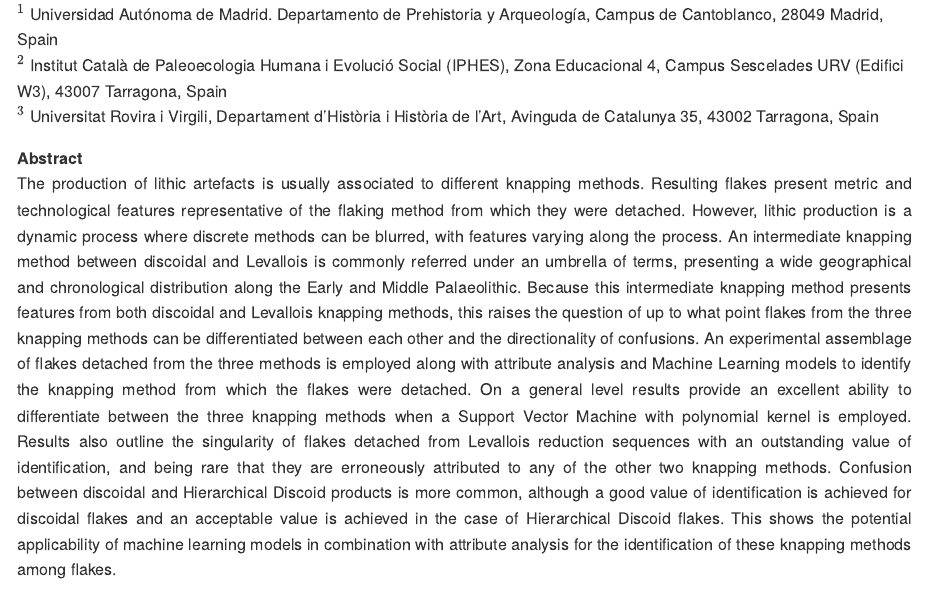
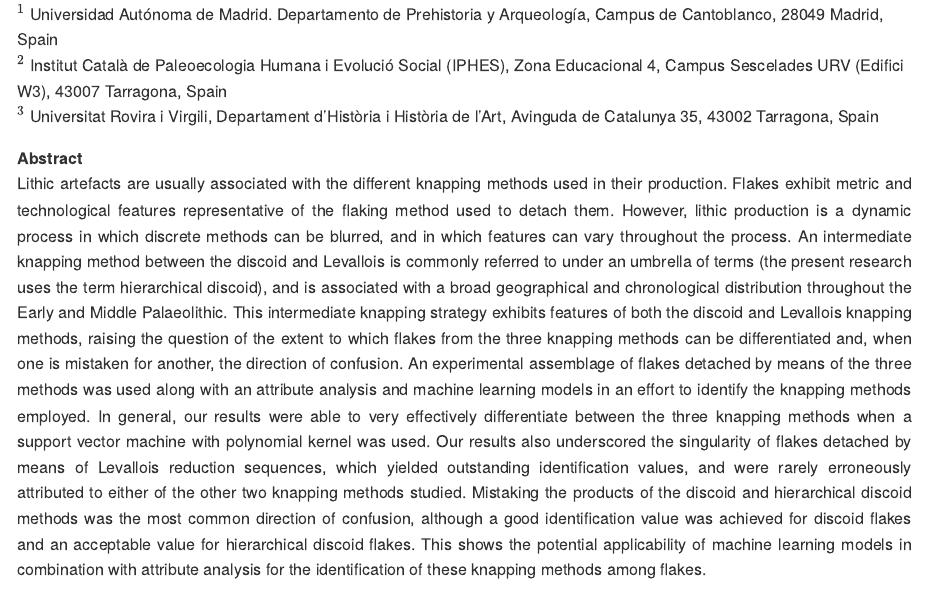
Before and after one commit to GuillermoBustosPerez/In-between-methods, an R Markdown document (Report/Lies-in-between.Rmd): the page in a window 1100 px wide, from 190 px down. Rendered offline with R 4.5, knitr and Pandoc, with nearby package versions; long lines of code are wrapped.

Commit message:
everything ok

```diff
--- a/Report/Lies-in-between.Rmd
+++ b/Report/Lies-in-between.Rmd
@@ -31,7 +31,7 @@ $^3$ Universitat Rovira i Virgili, Departament d’Història i Història de l’
 
 <div align="justify">
 **Abstract**
-  The production of lithic artefacts is usually associated to different knapping methods. Resulting flakes present metric and technological features representative of the flaking method from which they were detached. However, lithic production is a dynamic process where discrete methods can be blurred, with features varying along the process. An intermediate knapping method between discoidal and Levallois is commonly referred under an umbrella of terms, presenting a wide geographical and chronological distribution along the Early and Middle Palaeolithic. Because this intermediate knapping method presents features from both discoidal and Levallois knapping methods, this raises the question of up to what point flakes from the three knapping methods can be differentiated between each other and the directionality of confusions. An experimental assemblage of flakes detached from the three methods is employed along with attribute analysis and Machine Learning models to identify the knapping method from which the flakes were detached. On a general level results provide an excellent ability to differentiate between the three knapping methods when a Support Vector Machine with polynomial kernel is employed. Results also outline the singularity of flakes detached from Levallois reduction sequences with an outstanding value of identification, and being rare that they are erroneously attributed to any of the other two knapping methods. Confusion between discoidal and Hierarchical Discoid products is more common, although a good value of identification is achieved for discoidal flakes and an acceptable value is achieved in the case of Hierarchical Discoid flakes. This shows the potential applicability of machine learning models in combination with attribute analysis for the identification of these knapping methods among flakes.
+Lithic artefacts are usually associated with the different knapping methods used in their production. Flakes exhibit metric and technological features representative of the flaking method used to detach them. However, lithic production is a dynamic process in which discrete methods can be blurred, and in which features can vary throughout the process. An intermediate knapping method between the discoid and Levallois is commonly referred to under an umbrella of terms (the present research uses the term hierarchical discoid), and is associated with a broad geographical and chronological distribution throughout the Early and Middle Palaeolithic. This intermediate knapping strategy exhibits features of both the discoid and Levallois knapping methods, raising the question of the extent to which flakes from the three knapping methods can be differentiated and, when one is mistaken for another, the direction of confusion. An experimental assemblage of flakes detached by means of the three methods was used along with an attribute analysis and machine learning models in an effort to identify the knapping methods employed. In general, our results were able to very effectively differentiate between the three knapping methods when a support vector machine with polynomial kernel was used. Our results also underscored the singularity of flakes detached by means of Levallois reduction sequences, which yielded outstanding identification values, and were rarely erroneously attributed to either of the other two knapping methods studied. Mistaking the products of the discoid and hierarchical discoid methods was the most common direction of confusion, although a good identification value was achieved for discoid flakes and an acceptable value for hierarchical discoid flakes. This shows the potential applicability of machine learning models in combination with attribute analysis for the identification of these knapping methods among flakes.
 
 **Keywords:** lithic technology; experimental archaeology; Levallois; Discoid; Machine Learning; Middle Paleolithic
 
```
Also changed, not shown: Report/Lies-in-between_files/figure-gfm/Cortex and class probabilities-1.png, Report/Lies-in-between.Rmd (2 more changed lines), 1 other file.
